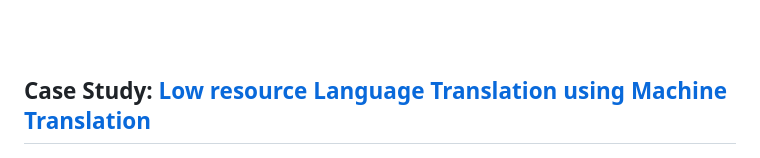
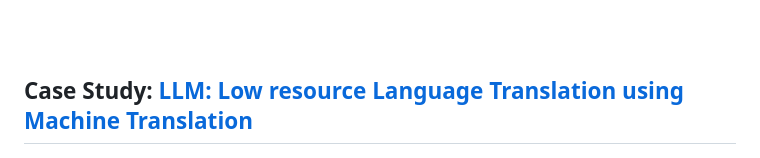
Before and after one commit to PrudhviRaj-Numburi/Data_Science_Portfolio, a Markdown page: README.md, the part around the change. Rendered like a GitHub page.

```diff
--- a/README.md
+++ b/README.md
@@ -26,7 +26,7 @@ It is updated on the regular basis.
 </p>
 <br><br>
 
-## Case Study: [Low resource Language Translation using Machine Translation](https://github.com/PrudhviRaj-Numburi/Data_Science_Portfolio/tree/main/Projects/Language_Translator)
+## Case Study: [LLM: Low resource Language Translation using Machine Translation](https://github.com/PrudhviRaj-Numburi/Data_Science_Portfolio/tree/main/Projects/Language_Translator)
 
 <img align="left" width="250" height="150" src="Image/2a.jpg">
 
```
